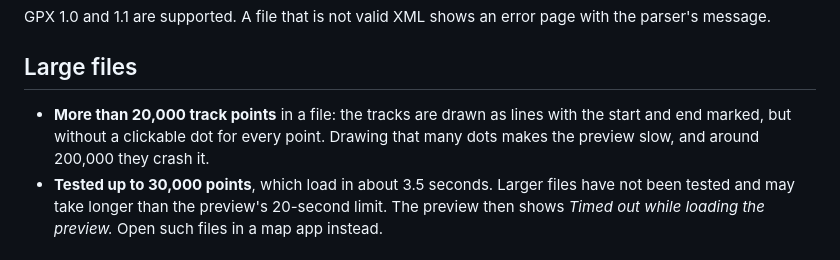
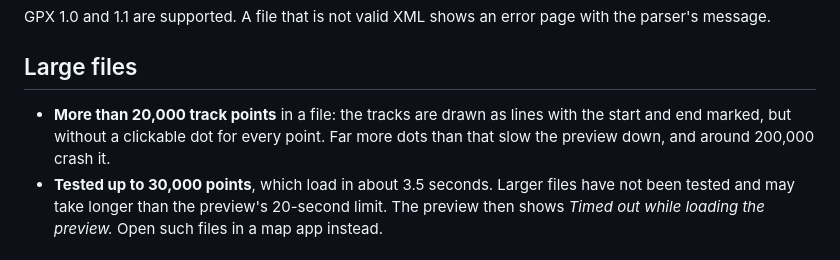
Before and after one commit to McBenac/QuickLook.Plugin.GpxViewer, a Markdown page: README.md, the part around the change. GitHub-like rendering.

Commit message:
Clarify why dots are left out on large tracks

```diff
--- a/README.md
+++ b/README.md
@@ -26,8 +26,8 @@ GPX 1.0 and 1.1 are supported. A file that is not valid XML shows an error page
 ## Large files
 
 - **More than 20,000 track points** in a file: the tracks are drawn as lines with the start and end marked,
-  but without a clickable dot for every point. Drawing that many dots makes the preview slow, and around
-  200,000 they crash it.
+  but without a clickable dot for every point. Far more dots than that slow the preview down, and around
+  200,000 crash it.
 - **Tested up to 30,000 points**, which load in about 3.5 seconds. Larger files have not been tested and
   may take longer than the preview's 20-second limit. The preview then shows *Timed out while loading the
   preview.* Open such files in a map app instead.
```
